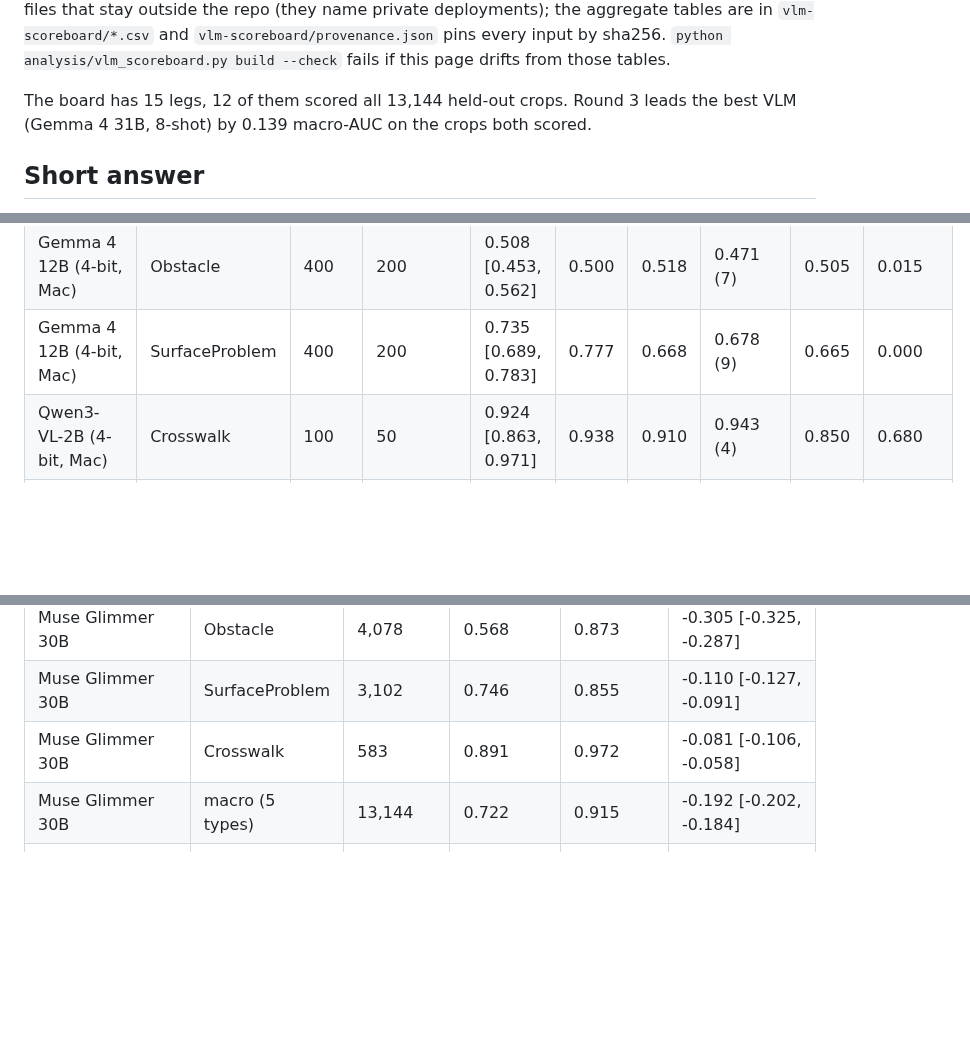
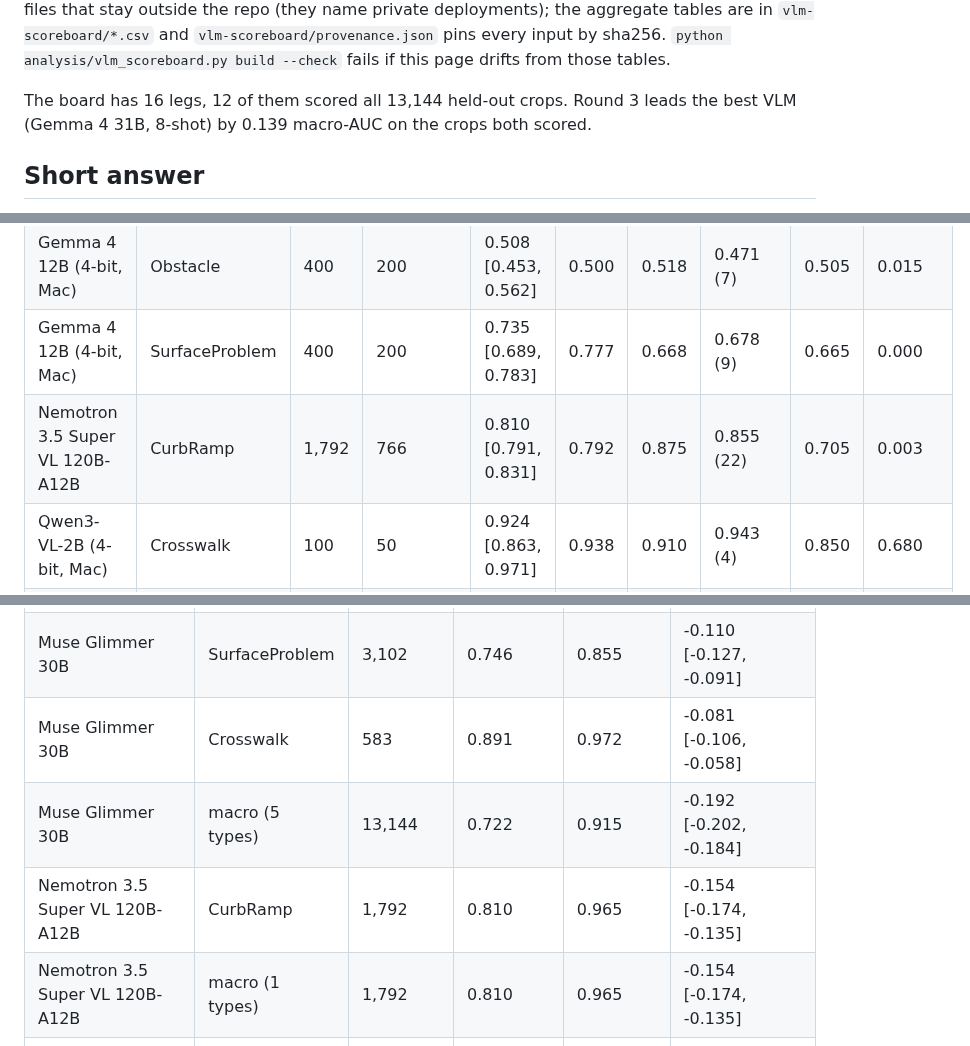
Before and after one commit to ProjectSidewalk/sidewalk-validator-ai, a Markdown page: docs/vlm-scoreboard.md, 3 parts joined by grey strips. GitHub-like rendering; blank space fills up the shorter version.

```diff
--- a/docs/vlm-scoreboard.md
+++ b/docs/vlm-scoreboard.md
@@ -13,7 +13,7 @@ style of RampNet's `docs/model_scoreboard.md`. Everything below the headings is
 the aggregate tables are in `vlm-scoreboard/*.csv` and `vlm-scoreboard/provenance.json` pins every input by sha256.
 `python analysis/vlm_scoreboard.py build --check` fails if this page drifts from those tables.
 
-The board has 15 legs, 12 of them scored all 13,144 held-out crops. Round 3 leads the best VLM (Gemma 4 31B, 8-shot) by
+The board has 16 legs, 12 of them scored all 13,144 held-out crops. Round 3 leads the best VLM (Gemma 4 31B, 8-shot) by
 0.139 macro-AUC on the crops both scored.
 
 ## Short answer
@@ -135,6 +136,7 @@ rows.
 | Gemma 4 12B (4-bit, Mac) | NoCurbRamp | 400 | 200 | 0.634 [0.580, 0.689] | 0.616 | 0.673 | 0.607 (8) | 0.507 | 0.010 |
 | Gemma 4 12B (4-bit, Mac) | Obstacle | 400 | 200 | 0.508 [0.453, 0.562] | 0.500 | 0.518 | 0.471 (7) | 0.505 | 0.015 |
 | Gemma 4 12B (4-bit, Mac) | SurfaceProblem | 400 | 200 | 0.735 [0.689, 0.783] | 0.777 | 0.668 | 0.678 (9) | 0.665 | 0.000 |
+| Nemotron 3.5 Super VL 120B-A12B | CurbRamp | 1,792 | 766 | 0.810 [0.791, 0.831] | 0.792 | 0.875 | 0.855 (22) | 0.705 | 0.003 |
 | Qwen3-VL-2B (4-bit, Mac) | Crosswalk | 100 | 50 | 0.924 [0.863, 0.971] | 0.938 | 0.910 | 0.943 (4) | 0.850 | 0.680 |
 | Qwen3-VL-2B (4-bit, Mac) | CurbRamp | 271 | 126 | 0.530 [0.460, 0.597] | 0.504 | 0.682 | 0.565 (10) | 0.499 | 0.000 |
 | Qwen3-VL-2B (4-bit, Mac) | NoCurbRamp | 100 | 50 | 0.546 [0.432, 0.657] | 0.504 | 0.605 | 0.504 (2) | 0.500 | 0.000 |
@@ -201,6 +203,8 @@ draws (seed 20261021). A partial leg's comparison is on its own crops only.
 | Muse Glimmer 30B | SurfaceProblem | 3,102 | 0.746 | 0.855 | -0.110 [-0.127, -0.091] |
 | Muse Glimmer 30B | Crosswalk | 583 | 0.891 | 0.972 | -0.081 [-0.106, -0.058] |
 | Muse Glimmer 30B | macro (5 types) | 13,144 | 0.722 | 0.915 | -0.192 [-0.202, -0.184] |
+| Nemotron 3.5 Super VL 120B-A12B | CurbRamp | 1,792 | 0.810 | 0.965 | -0.154 [-0.174, -0.135] |
+| Nemotron 3.5 Super VL 120B-A12B | macro (1 types) | 1,792 | 0.810 | 0.965 | -0.154 [-0.174, -0.135] |
 | Phi-4-reasoning-vision-15B | CurbRamp | 2,025 | 0.709 | 0.953 | -0.245 [-0.268, -0.223] |
 | Phi-4-reasoning-vision-15B | NoCurbRamp | 3,356 | 0.569 | 0.920 | -0.351 [-0.372, -0.329] |
 | Phi-4-reasoning-vision-15B | Obstacle | 4,078 | 0.566 | 0.873 | -0.307 [-0.327, -0.287] |
```
Also changed, not shown: other parts of docs/vlm-scoreboard.md (+2 -1 lines), docs/vlm-scoreboard/by_type.png, docs/vlm-scoreboard/leaderboard.png, docs/vlm-scoreboard/roc.png, 6 other files.
